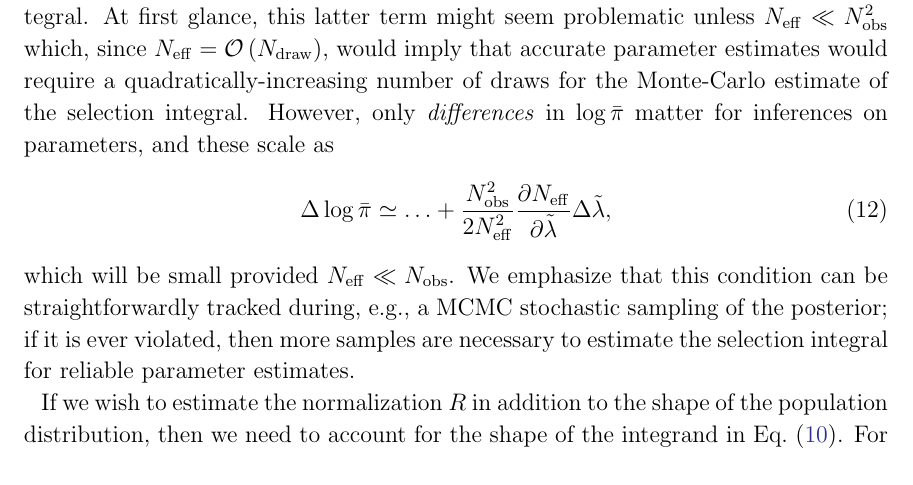
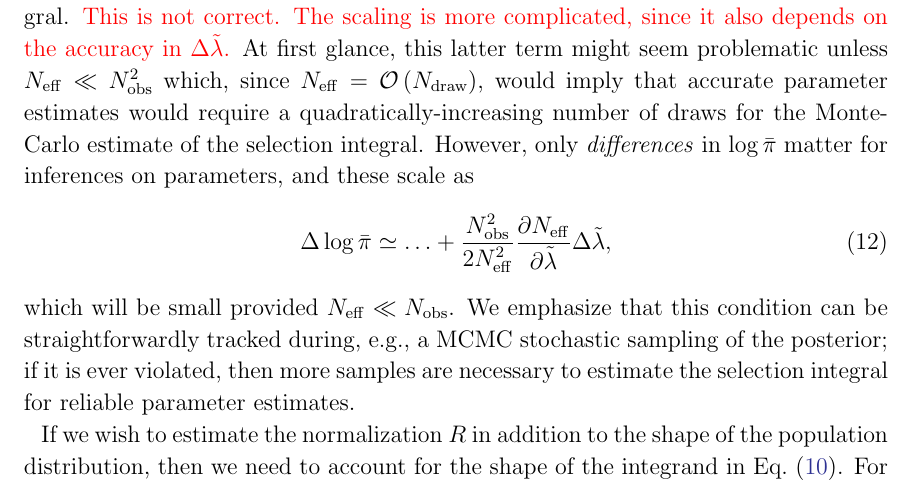
Before and after one commit to farr/SelectionAccuracy, a LaTeX paper (selacc.tex): part of page 3 of 3, cut at the place of the change. Compiled offline with pdfLaTeX; an older LaTeX class or package is replaced by its successor.

Commit message:
Noted mistake around Eq. (11) and Eq. (12).

```diff
--- a/selacc.tex
+++ b/selacc.tex
@@ -5,6 +5,7 @@
 
 \newcommand{\dd}{\mathrm{d}}
 \newcommand{\diff}[2]{\frac{\dd #1}{\dd #2}}
+\newcommand{\fixme}[1]{\textcolor{red}{#1}}
 \newcommand{\Ndraw}{N_\mathrm{draw}}
 \newcommand{\Ndet}{N_\mathrm{det}}
 \newcommand{\Neff}{N_\mathrm{eff}}
@@ -142,13 +143,14 @@ that is
 The $-\Nobs\mu$ term corresponds to the normalization of $\Nobs$ likelihood
 terms over \emph{selected} systems \citep{Mandel2018} assuming the selection
 integral is known perfectly, while the $\Nobs^2/2\Neff$ term comes from the
-Monte-Carlo uncertainty in the estimate of the integral.  At first glance, this
-latter term might seem problematic unless $\Neff \ll \Nobs^2$ which, since
-$\Neff = \mathcal{O}\left( \Ndraw \right)$, would imply that accurate parameter
-estimates would require a quadratically-increasing number of draws for the
-Monte-Carlo estimate of the selection integral.  However, only
-\emph{differences} in $\log \bar{\pi}$ matter for inferences on parameters, and
-these scale as
+Monte-Carlo uncertainty in the estimate of the integral.  \fixme{This is not
+correct.  The scaling is more complicated, since it also depends on the accuracy
+in $\Delta \tilde{\lambda}$.}  At first glance, this latter term might seem
+problematic unless $\Neff \ll \Nobs^2$ which, since $\Neff = \mathcal{O}\left(
+\Ndraw \right)$, would imply that accurate parameter estimates would require a
+quadratically-increasing number of draws for the Monte-Carlo estimate of the
+selection integral.  However, only \emph{differences} in $\log \bar{\pi}$ matter
+for inferences on parameters, and these scale as
 %
 \begin{equation}
     \Delta \log \bar{\pi} \simeq \ldots + \frac{\Nobs^2}{2\Neff^2} \frac{\partial \Neff}{\partial \tilde{\lambda}} \Delta \tilde{\lambda},
```
